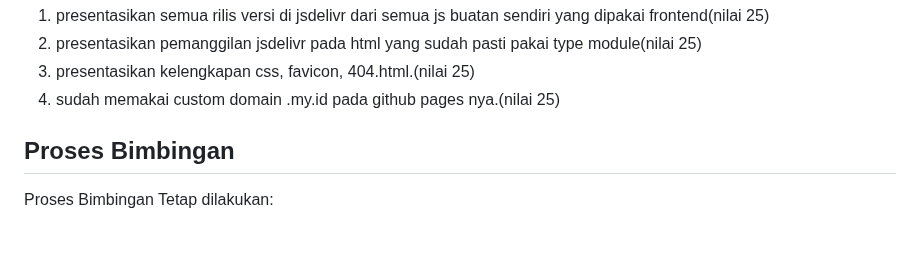
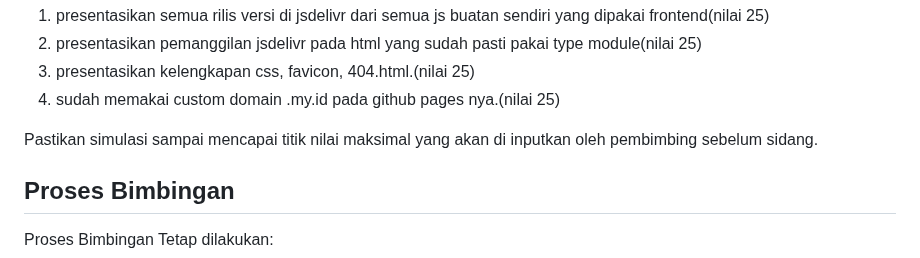
Before and after one commit to d4if/proyek3, a Markdown page: prasidang/README.md, the part around the change. Drawn GitHub-style; blank space fills up the shorter version.

```diff
--- a/prasidang/README.md
+++ b/prasidang/README.md
@@ -13,6 +13,7 @@ Untuk pengembang frontend, tahapan presentasi:
 3. presentasikan kelengkapan css, favicon, 404.html.(nilai 25)
 4. sudah memakai custom domain .my.id pada github pages nya.(nilai 25)
 
+Pastikan simulasi sampai mencapai titik nilai maksimal yang akan di inputkan oleh pembimbing sebelum sidang.
 
 ## Proses Bimbingan
 Proses Bimbingan Tetap dilakukan:
```
